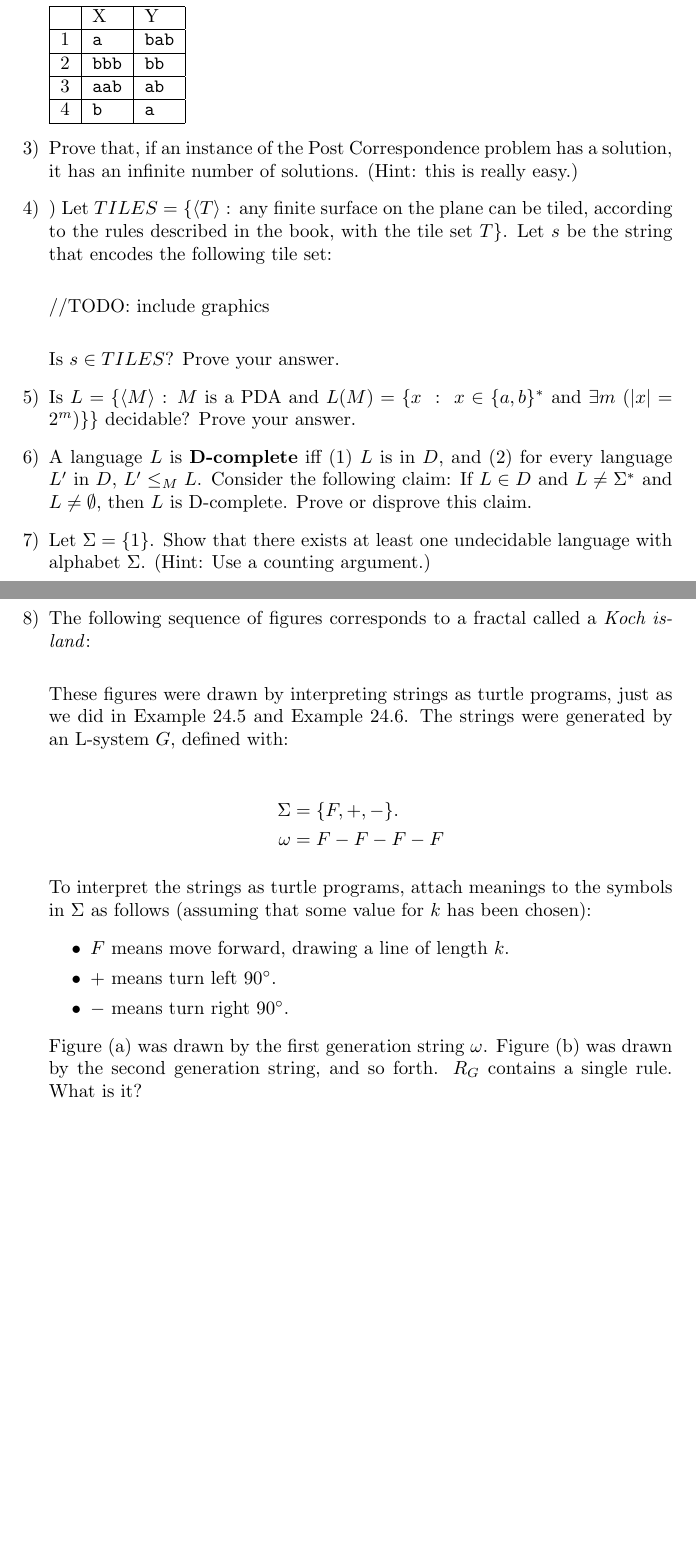
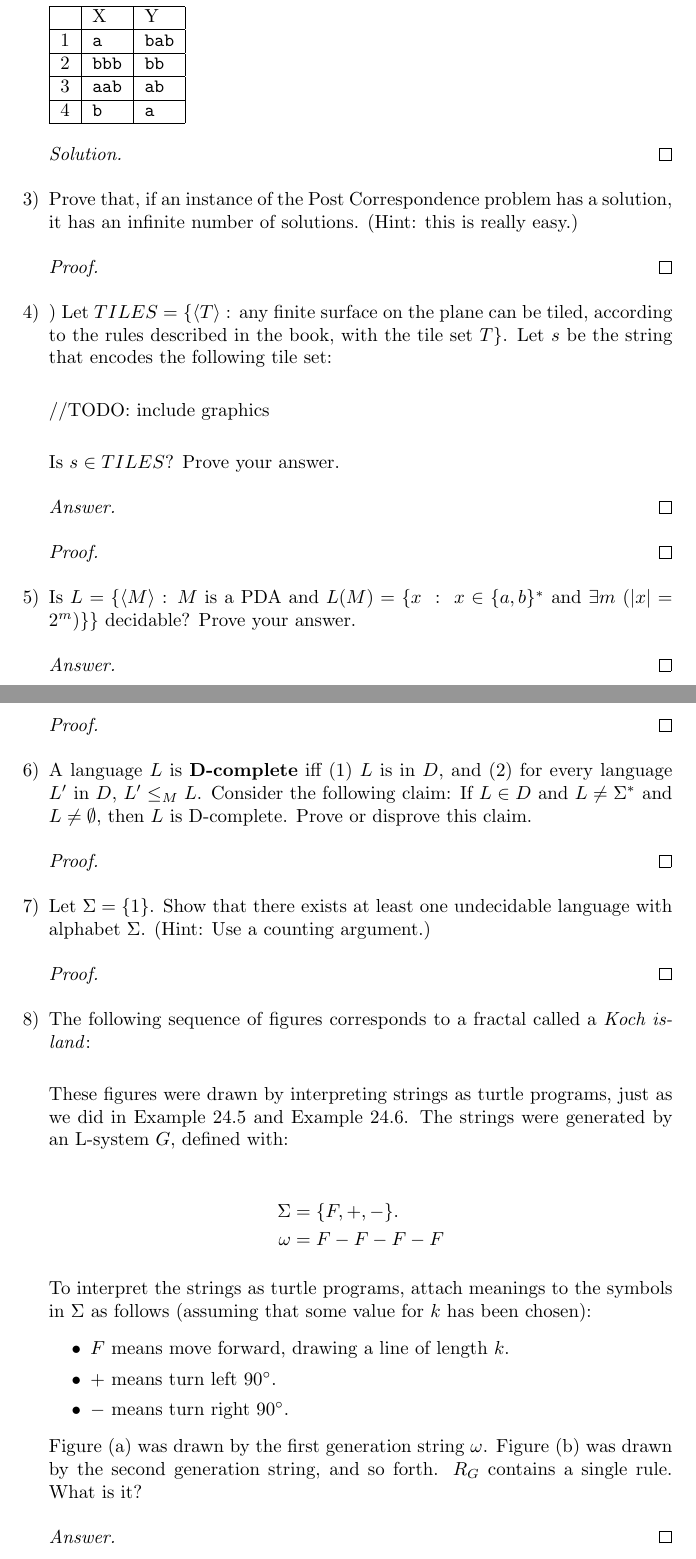
Before and after one commit to ProCynic/341, a LaTeX problem sheet (hw15/hw15.tex): two parts of pages 1 and 2 of 2, joined at a grey line, cut so that both start at the same text, the shorter picture padded with empty space. Compiled offline with pdfLaTeX.

Commit message:
added answer templates

```diff
--- a/hw15/hw15.tex
+++ b/hw15/hw15.tex
@@ -53,6 +55,8 @@ Consider the following instance of the Post Correspondence problem.  Does it hav
   4&\texttt{b}&\texttt{a}\\
   \hline
 \end{tabular}
+\begin{proof}[Solution]
+\end{proof}
 
 % ---
 % 3
@@ -60,6 +64,8 @@ Consider the following instance of the Post Correspondence problem.  Does it hav
 
 \item
 Prove that, if an instance of the Post Correspondence problem has a solution, it has an infinite number of solutions. (Hint: this is really easy.)
+\begin{proof}[Proof]
+\end{proof}
 
 % ---
 % 4
@@ -71,6 +77,10 @@ Prove that, if an instance of the Post Correspondence problem has a solution, it
 //TODO: include graphics\\
 
 Is $s \in TILES$?  Prove your answer.
+\begin{proof}[Answer]
+\end{proof}
+\begin{proof}[Proof]
+\end{proof}
 
 % ---
 % 5
@@ -78,6 +88,10 @@ Is $s \in TILES$?  Prove your answer.
 
 \item
 Is $L = \{\brackets{M}$ : $M$ is a PDA and $L(M) = \{x\ :\ x \in \{a, b\}^*$ and $\exists m\ (\card{x} = 2^m)\}\}$ decidable?  Prove your answer.
+\begin{proof}[Answer]
+\end{proof}
+\begin{proof}[Proof]
+\end{proof}
 
 % ---
 % 6
@@ -85,6 +99,8 @@ Is $L = \{\brackets{M}$ : $M$ is a PDA and $L(M) = \{x\ :\ x \in \{a, b\}^*$ and
 
 \item
 A language $L$ is \textbf{D-complete} iff (1)  $L$ is in $D$, and (2) for every language  $L'$ in $D$,  $L' \leq _M L$.  Consider the following claim: If $L \in D$ and $L \neq \Sigma ^*$ and $L \neq \emptyset$, then $L$ is D-complete.  Prove or disprove this claim.
+\begin{proof}[Proof]
+\end{proof}
 
 % ---
 % 7
@@ -92,4 +108,6 @@ A language $L$ is \textbf{D-complete} iff (1)  $L$ is in $D$, and (2) for every
 
 \item
 Let $\Sigma = \{1\}$.  Show that there exists at least one undecidable language with alphabet $\Sigma$.   (Hint: Use a counting argument.)
+\begin{proof}[Proof]
+\end{proof}
 
@@ -121,5 +138,7 @@ $-$ means turn right $90^\circ$.
 \end{itemize}
 
 Figure (a) was drawn by the first generation string $\omega$.  Figure (b) was drawn by the second generation string, and so forth.  $R_G$ contains a single rule.  What is it?
+\begin{proof}[Answer]
+\end{proof}
 \end{enumerate}
 \end{document}
```
Also changed, not shown: hw15/hw15.pdf, hw15/hw15.tex (11 more changed lines).
